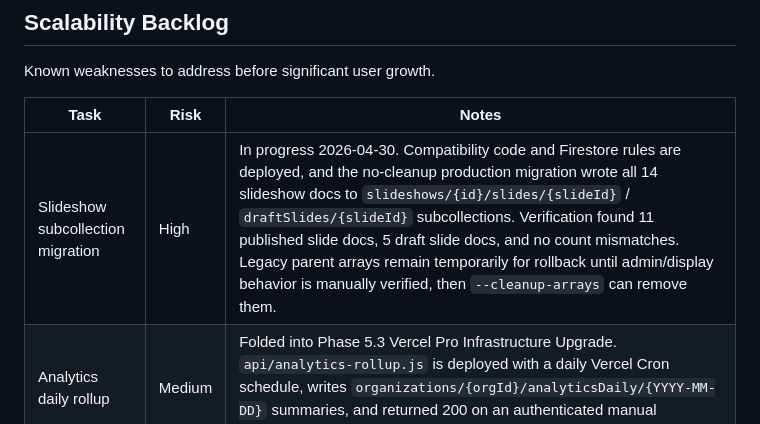
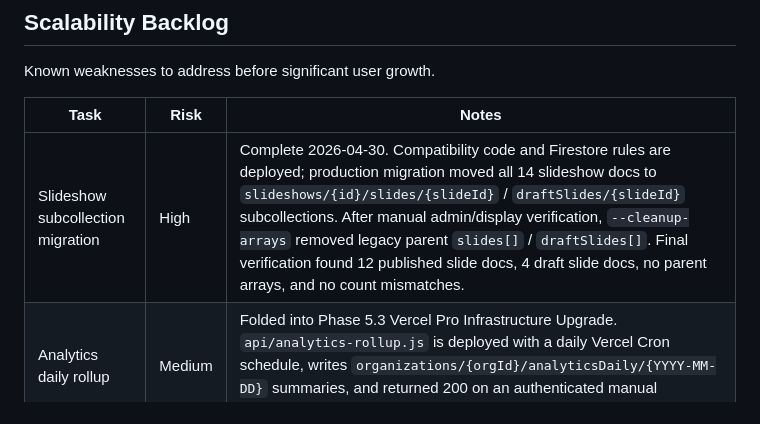
Before and after one commit to tdmonster99/digital-signage, a Markdown page: ROADMAP.md, the part around the change. GitHub-like rendering.

```diff
--- a/ROADMAP.md
+++ b/ROADMAP.md
@@ -289,7 +289,7 @@ Known weaknesses to address before significant user growth.
 
 | Task | Risk | Notes |
 |------|------|-------|
-| Slideshow subcollection migration | High | In progress 2026-04-30. Compatibility code and Firestore rules are deployed, and the no-cleanup production migration wrote all 14 slideshow docs to `slideshows/{id}/slides/{slideId}` / `draftSlides/{slideId}` subcollections. Verification found 11 published slide docs, 5 draft slide docs, and no count mismatches. Legacy parent arrays remain temporarily for rollback until admin/display behavior is manually verified, then `--cleanup-arrays` can remove them. |
+| Slideshow subcollection migration | High | Complete 2026-04-30. Compatibility code and Firestore rules are deployed; production migration moved all 14 slideshow docs to `slideshows/{id}/slides/{slideId}` / `draftSlides/{slideId}` subcollections. After manual admin/display verification, `--cleanup-arrays` removed legacy parent `slides[]` / `draftSlides[]`. Final verification found 12 published slide docs, 4 draft slide docs, no parent arrays, and no count mismatches. |
 | Analytics daily rollup | Medium | Folded into Phase 5.3 Vercel Pro Infrastructure Upgrade. `api/analytics-rollup.js` is deployed with a daily Vercel Cron schedule, writes `organizations/{orgId}/analyticsDaily/{YYYY-MM-DD}` summaries, and returned 200 on an authenticated manual production run. |
 
 ---
```
Also changed, not shown: CLAUDE.md (+1 -1 lines), DEVLOG.md (+12 -0 lines).
